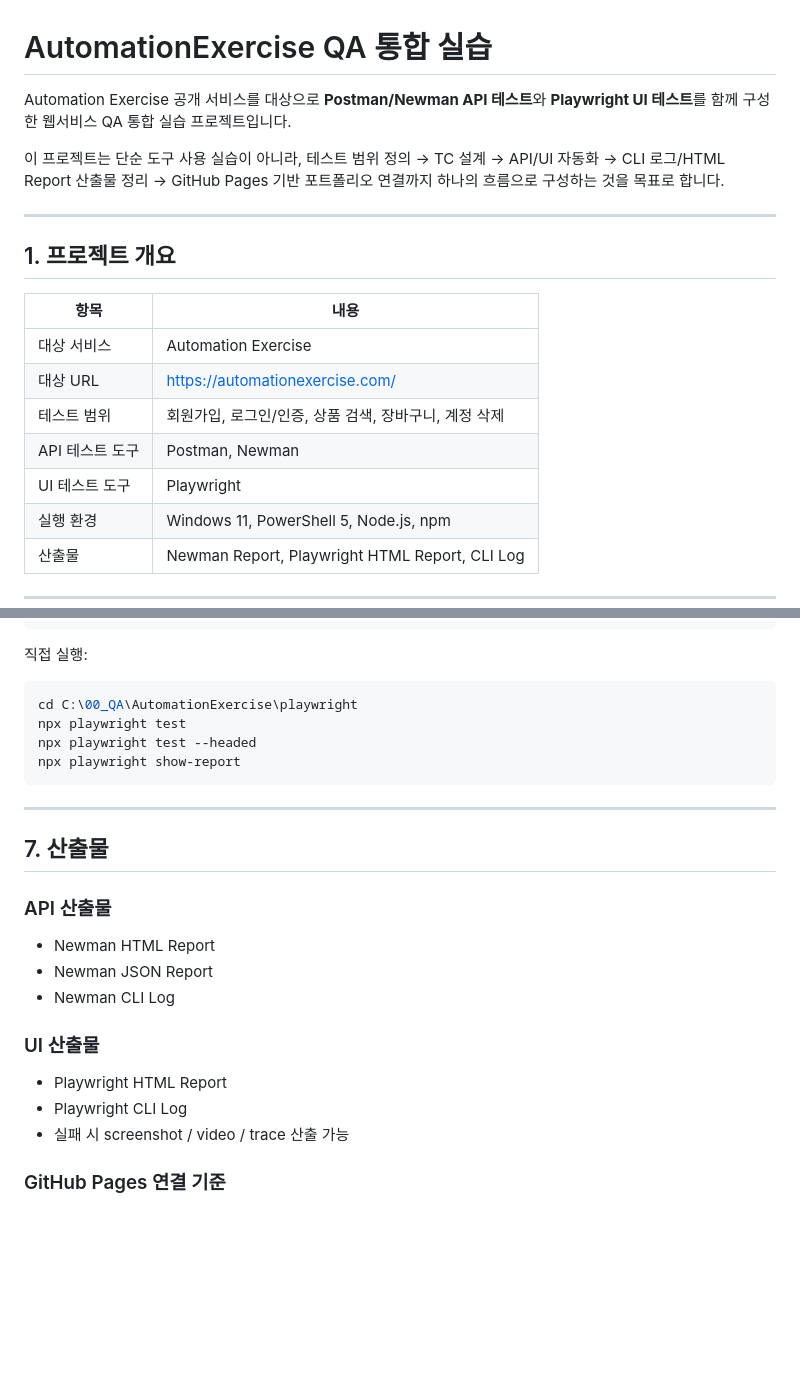
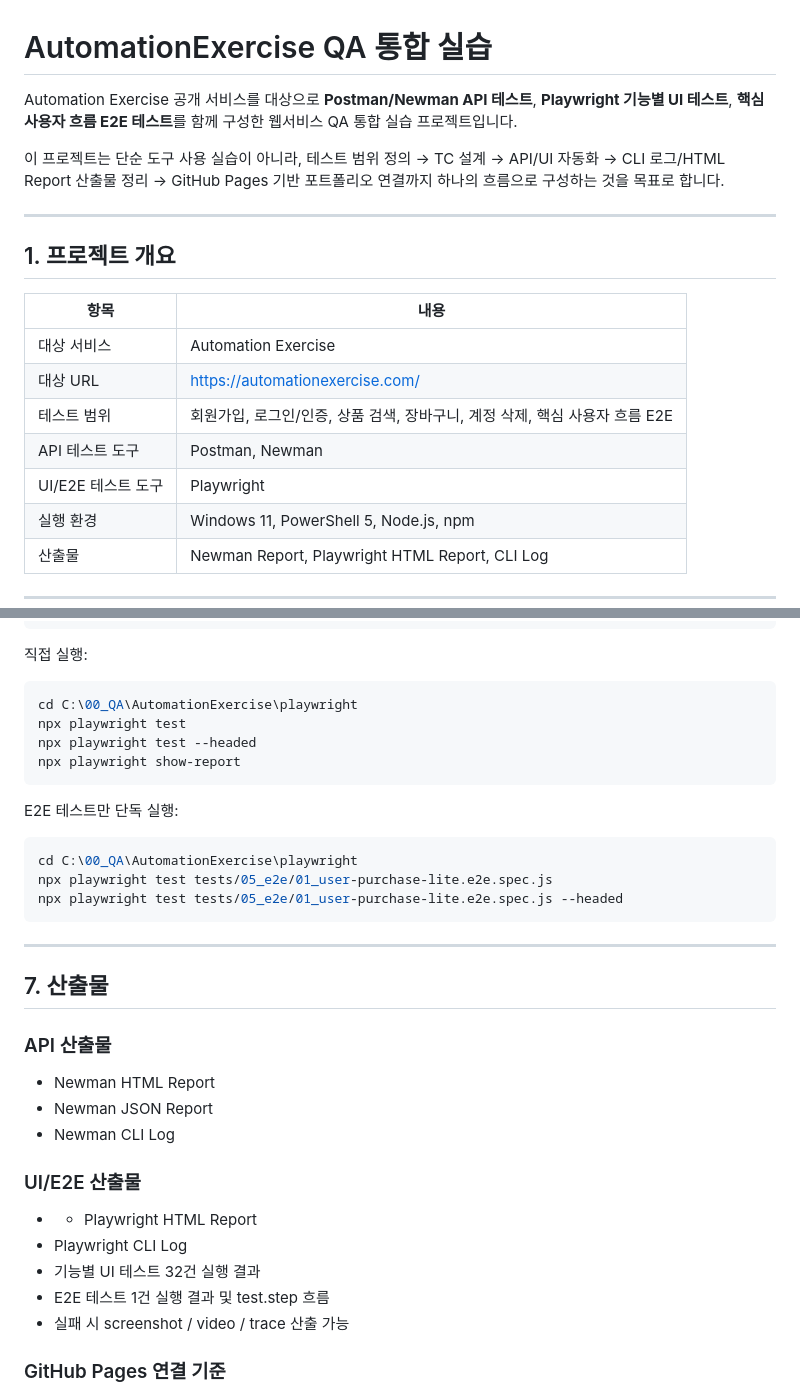
Before and after one commit to Eden0316/AutomationExercise, a Markdown page: README.md, 2 parts joined by grey strips. Rendered like a GitHub page; blank space fills up the shorter version.

````diff
--- a/README.md
+++ b/README.md
@@ -1,6 +1,6 @@
 # AutomationExercise QA 통합 실습
 
-Automation Exercise 공개 서비스를 대상으로 **Postman/Newman API 테스트**와 **Playwright UI 테스트**를 함께 구성한 웹서비스 QA 통합 실습 프로젝트입니다.
+Automation Exercise 공개 서비스를 대상으로 **Postman/Newman API 테스트**, **Playwright 기능별 UI 테스트**, **핵심 사용자 흐름 E2E 테스트**를 함께 구성한 웹서비스 QA 통합 실습 프로젝트입니다.
 
 이 프로젝트는 단순 도구 사용 실습이 아니라, 테스트 범위 정의 → TC 설계 → API/UI 자동화 → CLI 로그/HTML Report 산출물 정리 → GitHub Pages 기반 포트폴리오 연결까지 하나의 흐름으로 구성하는 것을 목표로 합니다.
 
@@ -12,9 +12,9 @@ Automation Exercise 공개 서비스를 대상으로 **Postman/Newman API 테스
 |---|---|
 | 대상 서비스 | Automation Exercise |
 | 대상 URL | https://automationexercise.com/ |
-| 테스트 범위 | 회원가입, 로그인/인증, 상품 검색, 장바구니, 계정 삭제 |
+| 테스트 범위 | 회원가입, 로그인/인증, 상품 검색, 장바구니, 계정 삭제, 핵심 사용자 흐름 E2E |
 | API 테스트 도구 | Postman, Newman |
-| UI 테스트 도구 | Playwright |
+| UI/E2E 테스트 도구 | Playwright |
 | 실행 환경 | Windows 11, PowerShell 5, Node.js, npm |
 | 산출물 | Newman Report, Playwright HTML Report, CLI Log |
 
@@ -175,6 +187,14 @@ npx playwright test --headed
 npx playwright show-report
 ```
 
+E2E 테스트만 단독 실행:
+
+```powershell
+cd C:\00_QA\AutomationExercise\playwright
+npx playwright test tests/05_e2e/01_user-purchase-lite.e2e.spec.js
+npx playwright test tests/05_e2e/01_user-purchase-lite.e2e.spec.js --headed
+```
+
 ---
 
 ## 7. 산출물
@@ -185,10 +205,12 @@ npx playwright show-report
 - Newman JSON Report
 - Newman CLI Log
 
-### UI 산출물
+### UI/E2E 산출물
 
-- Playwright HTML Report
+- - Playwright HTML Report
 - Playwright CLI Log
+- 기능별 UI 테스트 32건 실행 결과
+- E2E 테스트 1건 실행 결과 및 test.step 흐름
 - 실패 시 screenshot / video / trace 산출 가능
 
 ### GitHub Pages 연결 기준
````
Also changed, not shown: other parts of README.md (+33 -13 lines).
